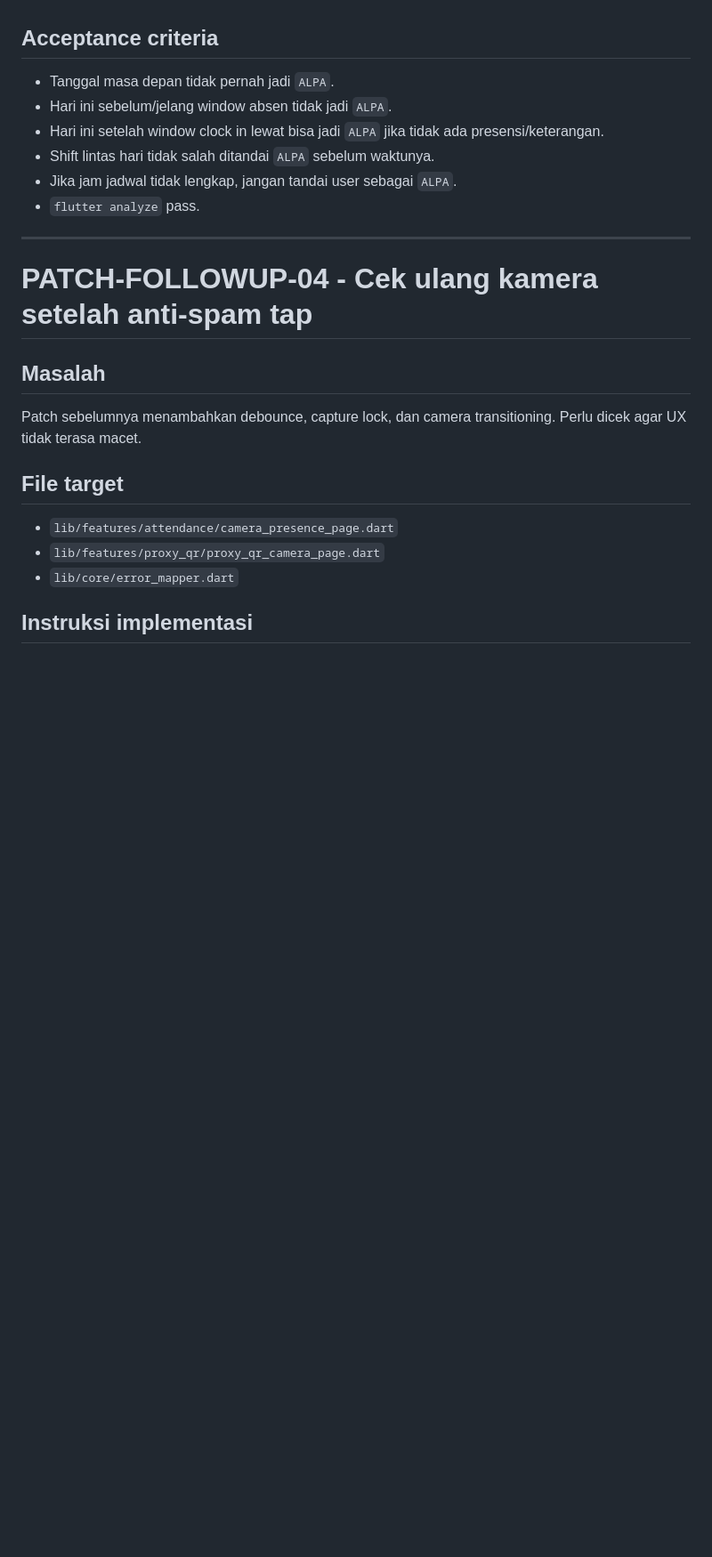
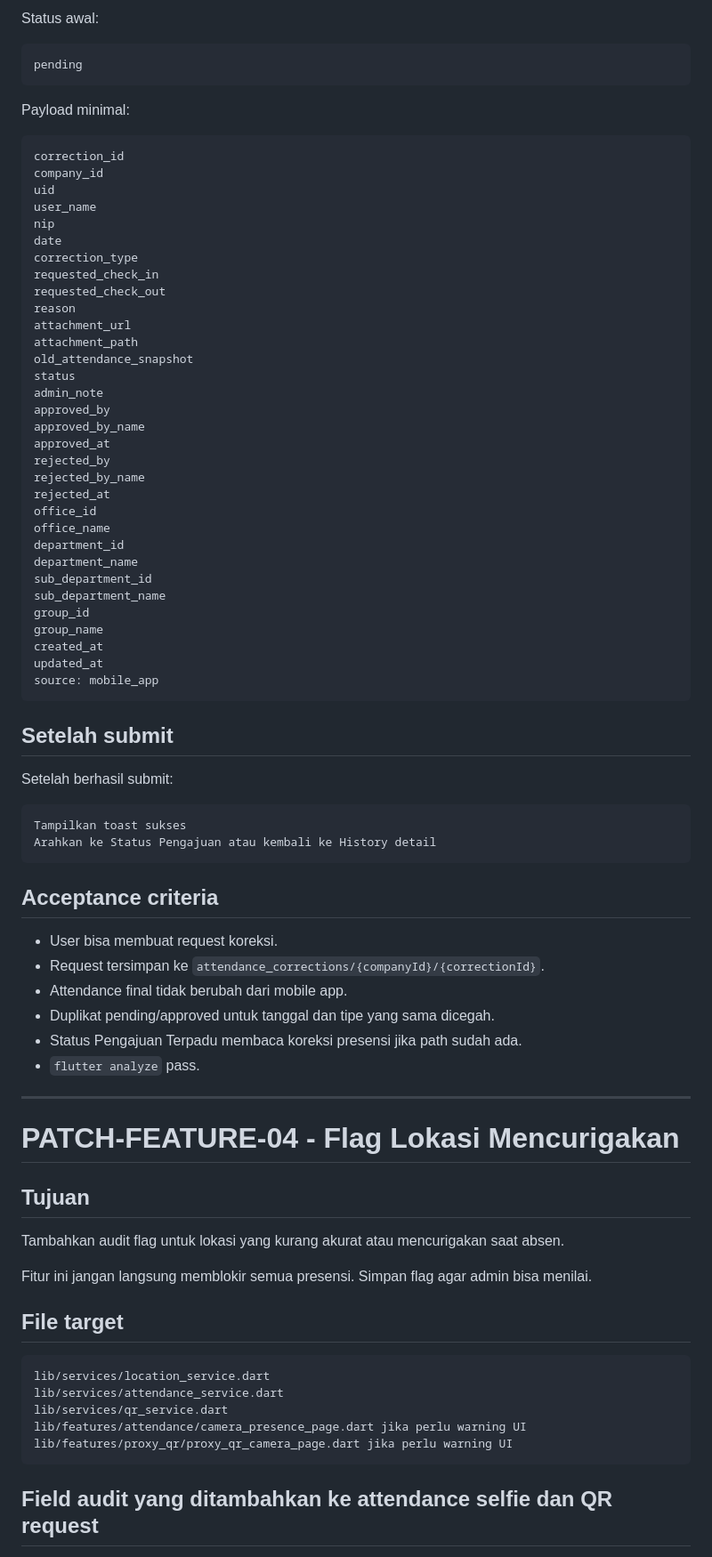
Before and after one commit to argajienbi/mypresence, a Markdown page: PATCH.md, the part around one of its changes. Shown at 89% size. Rendered like a GitHub page; blank space fills up the shorter version.

````diff
--- a/PATCH.md
+++ b/PATCH.md
@@ -219,26 +375,83 @@ startMinute > endMinute -> window melewati tengah malam
+Status awal:
+
+```text
+pending
+```
+
+Payload minimal:
+
+```text
+correction_id
+company_id
+uid
+user_name
+nip
+date
+correction_type
+requested_check_in
+requested_check_out
+reason
+attachment_url
+attachment_path
+old_attendance_snapshot
+status
+admin_note
+approved_by
+approved_by_name
+approved_at
+rejected_by
+rejected_by_name
+rejected_at
+office_id
+office_name
+department_id
+department_name
+sub_department_id
+sub_department_name
+group_id
+group_name
+created_at
+updated_at
+source: mobile_app
+```
+
+## Setelah submit
+
+Setelah berhasil submit:
+
+```text
+Tampilkan toast sukses
+Arahkan ke Status Pengajuan atau kembali ke History detail
+```
 
 ## Acceptance criteria
 
-- Tanggal masa depan tidak pernah jadi `ALPA`.
-- Hari ini sebelum/jelang window absen tidak jadi `ALPA`.
-- Hari ini setelah window clock in lewat bisa jadi `ALPA` jika tidak ada presensi/keterangan.
-- Shift lintas hari tidak salah ditandai `ALPA` sebelum waktunya.
-- Jika jam jadwal tidak lengkap, jangan tandai user sebagai `ALPA`.
+- User bisa membuat request koreksi.
+- Request tersimpan ke `attendance_corrections/{companyId}/{correctionId}`.
+- Attendance final tidak berubah dari mobile app.
+- Duplikat pending/approved untuk tanggal dan tipe yang sama dicegah.
+- Status Pengajuan Terpadu membaca koreksi presensi jika path sudah ada.
 - `flutter analyze` pass.
 
 ---
 
-# PATCH-FOLLOWUP-04 - Cek ulang kamera setelah anti-spam tap
+# PATCH-FEATURE-04 - Flag Lokasi Mencurigakan
 
-## Masalah
+## Tujuan
 
-Patch sebelumnya menambahkan debounce, capture lock, dan camera transitioning. Perlu dicek agar UX tidak terasa macet.
+Tambahkan audit flag untuk lokasi yang kurang akurat atau mencurigakan saat absen.
+
+Fitur ini jangan langsung memblokir semua presensi. Simpan flag agar admin bisa menilai.
 
 ## File target
 
-- `lib/features/attendance/camera_presence_page.dart`
-- `lib/features/proxy_qr/proxy_qr_camera_page.dart`
-- `lib/core/error_mapper.dart`
+```text
+lib/services/location_service.dart
+lib/services/attendance_service.dart
+lib/services/qr_service.dart
+lib/features/attendance/camera_presence_page.dart jika perlu warning UI
+lib/features/proxy_qr/proxy_qr_camera_page.dart jika perlu warning UI
+```
 
-## Instruksi implementasi
+## Field audit yang ditambahkan ke attendance selfie dan QR request
 
````
Also changed, not shown: other parts of PATCH.md (+381 -119 lines).
